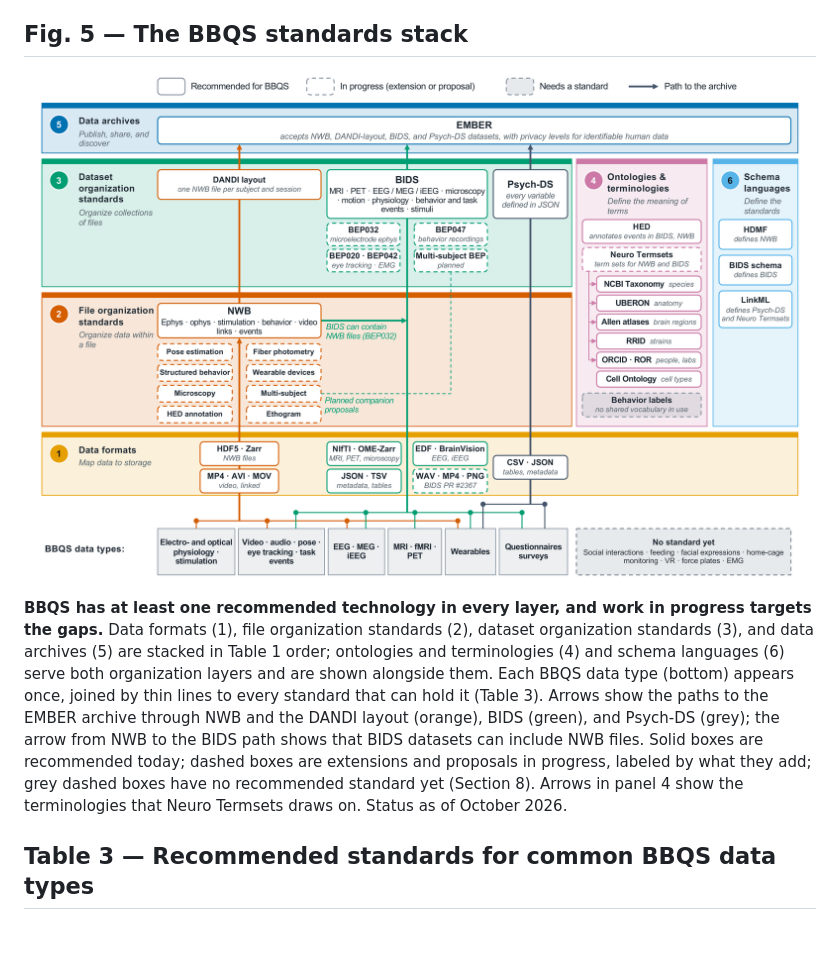
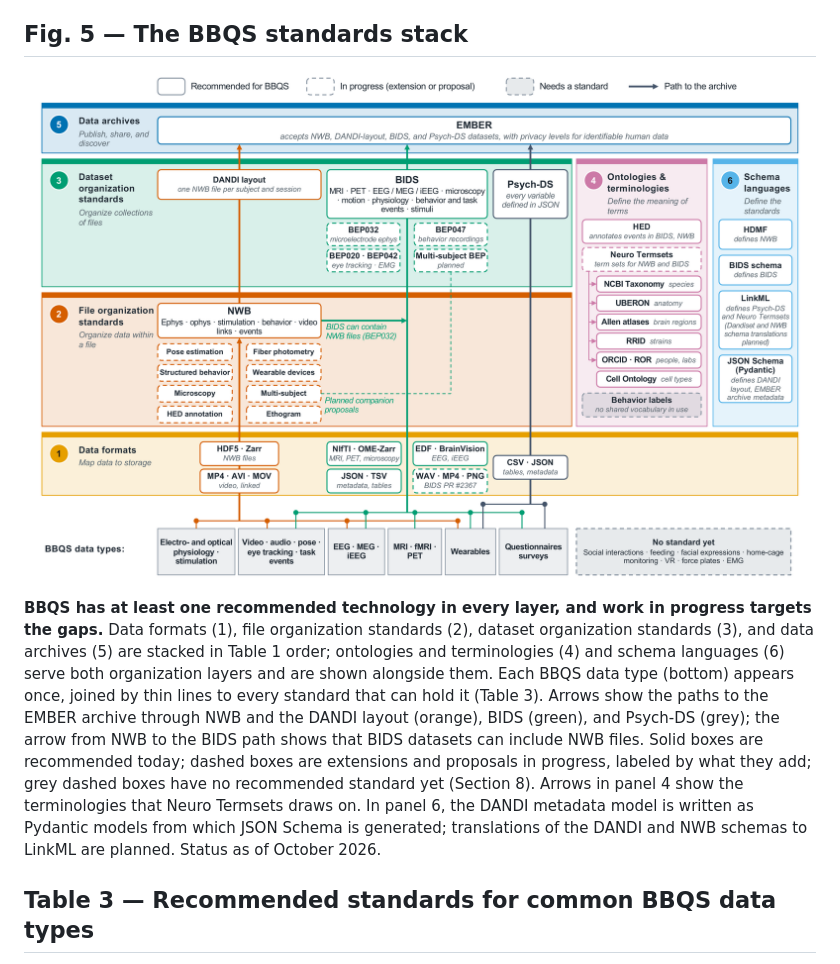
Before and after one commit to brain-bbqs/standards_paper, a Markdown page: draft/12_figures_tables.md, the part around the change. GitHub-like rendering; pictures changed too: figures/fig5_bbqs_stack/fig5_bbqs_stack_design.png; blank space fills up the shorter version.

```diff
--- a/draft/12_figures_tables.md
+++ b/draft/12_figures_tables.md
@@ -102,7 +102,9 @@ lines to every standard that can hold it (Table 3). Arrows show the paths to the
 and the DANDI layout (orange), BIDS (green), and Psych-DS (grey); the arrow from NWB to the BIDS path shows
 that BIDS datasets can include NWB files. Solid boxes are recommended today; dashed boxes are extensions and
 proposals in progress, labeled by what they add; grey dashed boxes have no recommended standard yet
-(Section 8). Arrows in panel 4 show the terminologies that Neuro Termsets draws on. Status as of October 2026.
+(Section 8). Arrows in panel 4 show the terminologies that Neuro Termsets draws on. In panel 6, the DANDI metadata
+model is written as Pydantic models from which JSON Schema is generated; translations of the DANDI and NWB
+schemas to LinkML are planned. Status as of October 2026.
 
 ## Table 3 — Recommended standards for common BBQS data types
 
```
Also changed, not shown: figures/fig5_bbqs_stack/README.md (+1 -1 lines), 1 other file.
